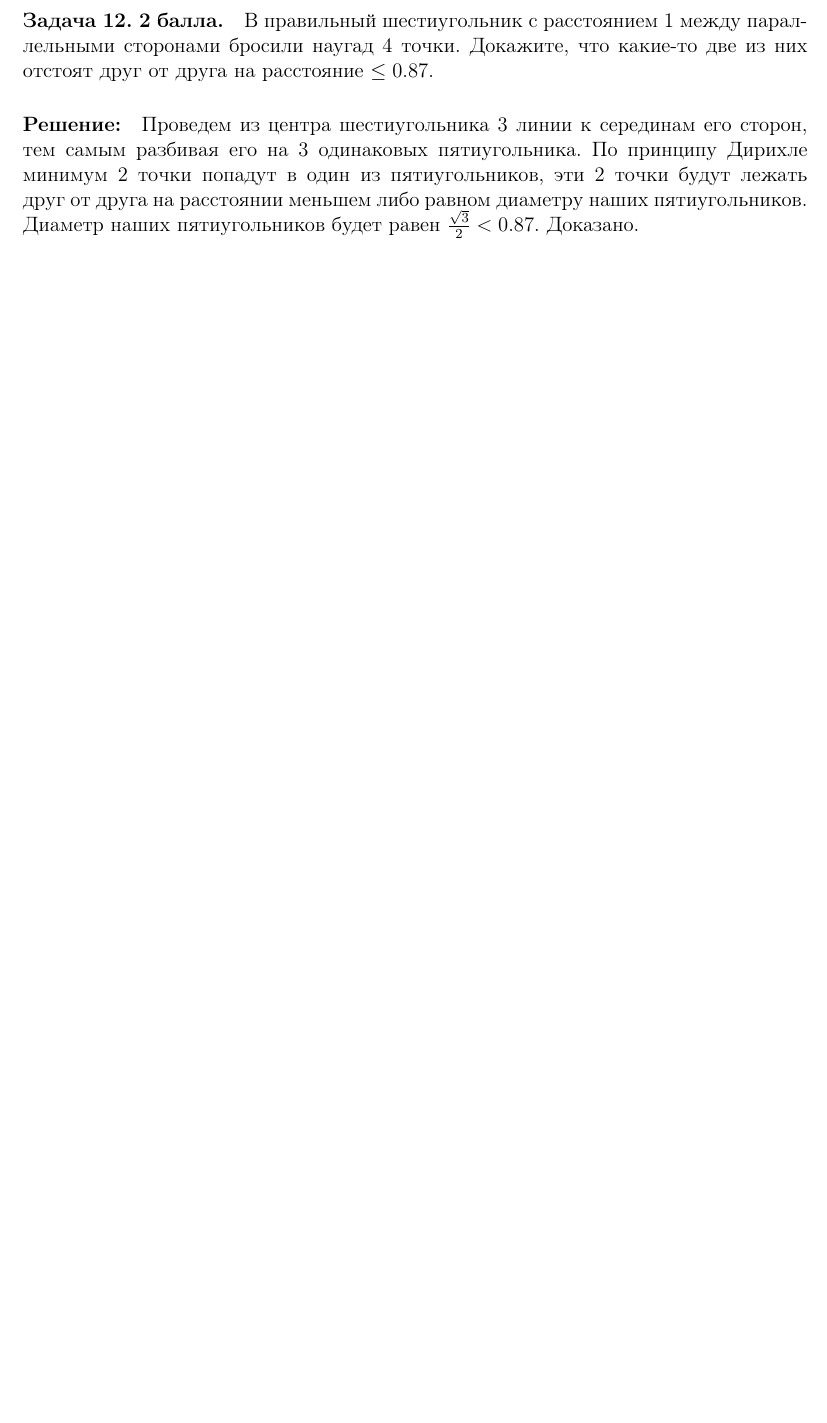
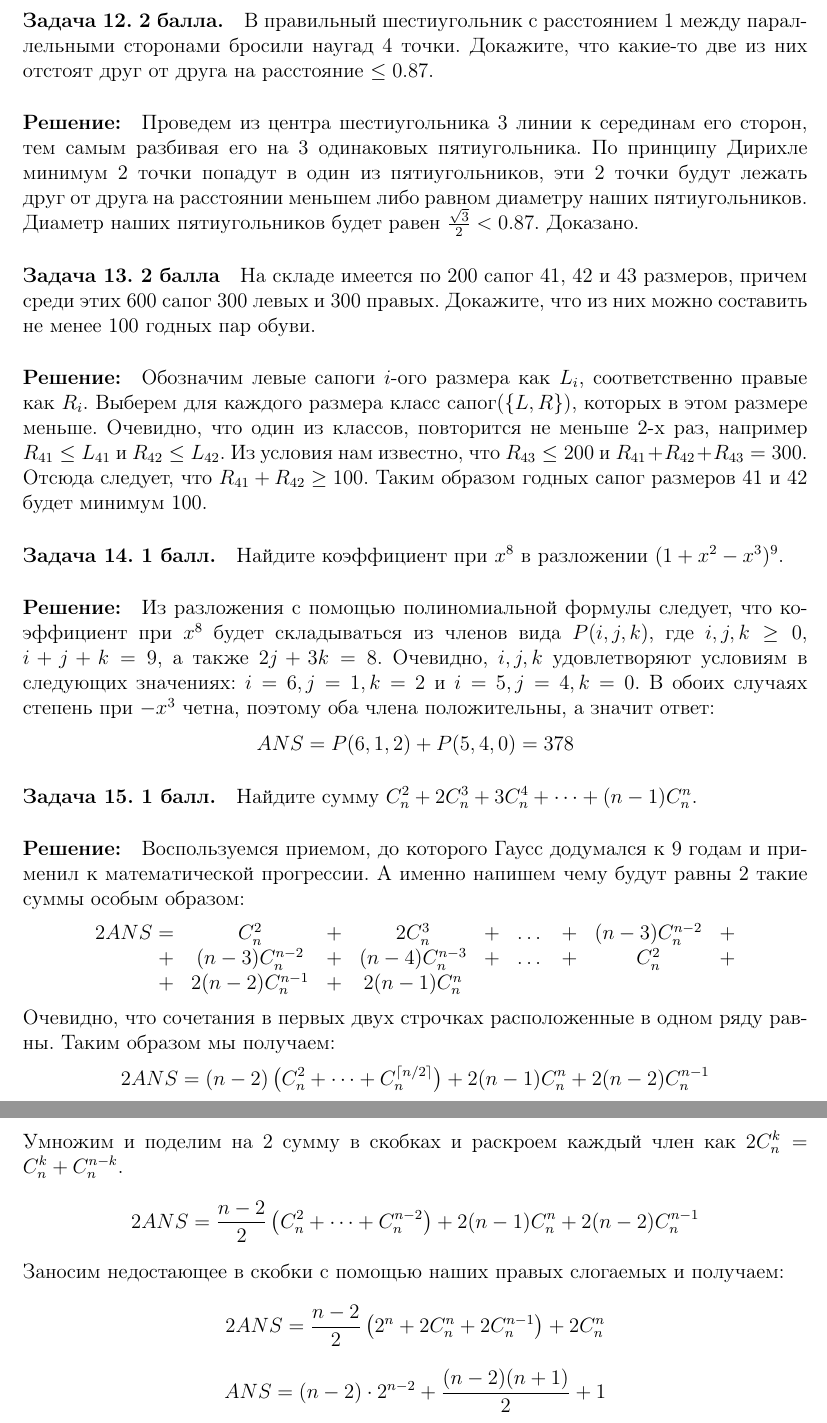
Before and after one commit to ukoloff/orazaev, a LaTeX document (shad/raygor/dz1.tex): part of page 6 of 6 before the commit and two parts of pages 6 and 7 of 7 after it, the two joined at a grey line, cut so that both start at the same text, the shorter picture padded with empty space. Compiled offline with LaTeX, dvips and Ghostscript.

Commit message:
Add new solved problems to homework.

```diff
--- a/shad/raygor/dz1.tex
+++ b/shad/raygor/dz1.tex
@@ -240,5 +240,54 @@ $$
 эти 2 точки будут лежать друг от друга на расстоянии меньшем либо равном диаметру наших пятиугольников.
 Диаметр наших пятиугольников будет равен $\frac{\sqrt{3}}{2} < 0.87$. Доказано.
 
+\paragraph{Задача 13. 2 балла} На складе имеется по 200 сапог 41, 42 и 43 размеров,
+причем среди этих 600 сапог 300 левых и 300 правых. Докажите, что из них
+можно составить не менее 100 годных пар обуви.
 
+\paragraph{\bf Решение:}
+Обозначим левые сапоги $i$-ого размера как $L_i$, соответственно правые как $R_i$.
+Выберем для каждого размера класс сапог($\{L,R\}$), которых в этом размере меньше.
+Очевидно, что один из классов, повторится не меньше 2-х раз, например
+$ R_{41} \le L_{41} $ и $ R_{42} \le L_{42} $. Из условия нам известно, что $ R_{43} \le 200 $ и
+$ R_{41} + R_{42} + R_{43} = 300 $. Отсюда следует, что $ R_{41} + R_{42} \ge 100 $. Таким образом
+годных сапог размеров 41 и 42 будет минимум 100.
+
+\paragraph{Задача 14. 1 балл.} Найдите коэффициент при $ x^8 $ в разложении
+$ (1+x^2-x^3)^9 $.
+
+\paragraph{\bf Решение:}
+Из разложения с помощью полиномиальной формулы следует, что коэффициент при $ x^8 $ будет складываться из членов вида
+$ P(i, j, k) $, где $ i,j,k \ge 0$, $i + j + k = 9 $, а также $ 2j + 3k = 8 $. Очевидно, $ i, j, k $ удовлетворяют
+условиям в следующих значениях: $i = 6, j = 1, k = 2 $ и $i = 5, j = 4, k = 0$. В обоих случаях степень при
+$-x^3$ четна, поэтому оба члена положительны, а значит ответ:
+$$ ANS = P(6, 1, 2) + P(5, 4, 0) = 378 $$
+
+\paragraph{Задача 15. 1 балл.} Найдите сумму $ C_n^2 + 2C_n^3 + 3C_n^4 + \dots + (n-1)C_n^n $.
+
+\paragraph{\bf Решение:}
+Воспользуемся приемом, до которого Гаусс додумался к 9 годам и применил к математической прогрессии.
+А именно напишем чему будут равны 2 такие суммы особым образом:
+$$
+\begin{array}{rcccccccl}
+2ANS
+ = & C_n^2          & + & 2C_n^3         & + & \dots & + &(n-3)C_n^{n-2} & + \\
+ + & (n-3)C_n^{n-2} & + & (n-4)C_n^{n-3} & + & \dots & + & C_n^2         & + \\
+ + & 2(n-2)C_n^{n-1}& + & 2(n-1)C_n^n
+\end{array}
+$$
+Очевидно, что сочетания в первых двух строчках расположенные в одном ряду равны. Таким образом мы получаем:
+$$
+2ANS = (n - 2) \left( C_n^2 + \dots + C_n^{\lceil n/2 \rceil}\right) + 2(n - 1)C_n^{n} + 2(n-2)C_n^{n-1}
+$$
+Умножим и поделим на 2 сумму в скобках и раскроем каждый член как $ 2C_n^k = C_n^k + C_n^{n - k} $.
+$$
+2ANS = \frac{n - 2}{2} \left( C_n^2 + \dots + C_n^{n-2} \right) + 2(n - 1)C_n^n + 2(n-2)C_n^{n-1}
+$$
+Заносим недостающее в скобки с помощью наших правых слогаемых и получаем:
+$$
+2ANS = \frac{n - 2}{2} \left(2^n + 2C_n^n + 2C_n^{n-1}\right) + 2C_n^n
+$$
+$$
+ANS = (n-2)\cdot2^{n-2} + \frac{(n-2)(n+1)}{2} + 1
+$$
 \end{document}
```
